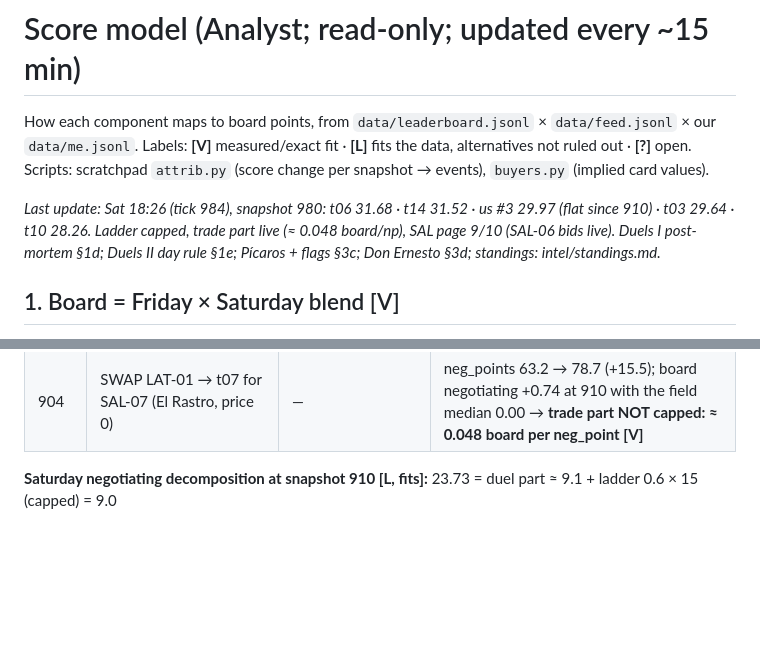
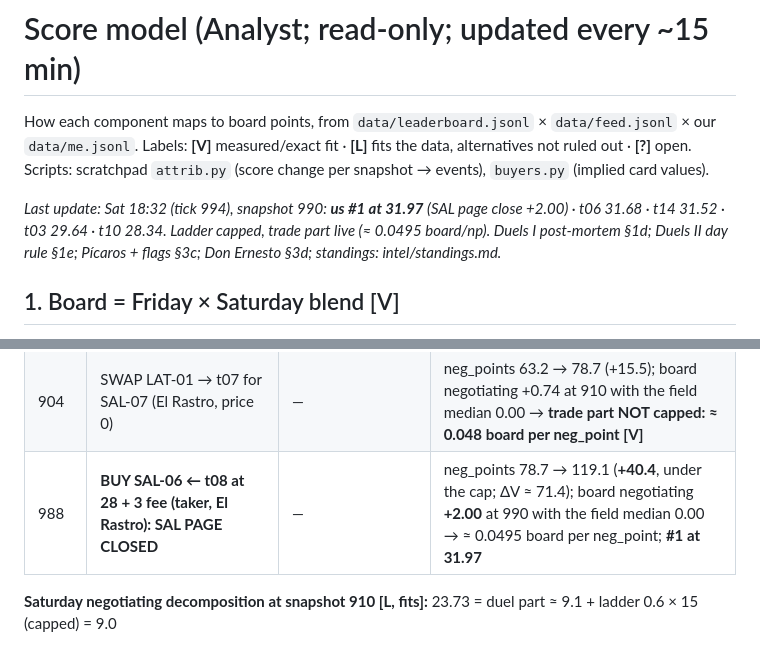
Before and after one commit to alxvar/claude-hackathon-team-5, a Markdown page: intel/score-model.md, 2 parts joined by grey strips. Drawn GitHub-style; blank space fills up the shorter version.

```diff
--- a/intel/score-model.md
+++ b/intel/score-model.md
@@ -4,7 +4,7 @@ How each component maps to board points, from `data/leaderboard.jsonl` × `data/
 Labels: **[V]** measured/exact fit · **[L]** fits the data, alternatives not ruled out · **[?]** open.
 Scripts: scratchpad `attrib.py` (score change per snapshot → events), `buyers.py` (implied card values).
 
-_Last update: Sat 18:26 (tick 984), snapshot 980: t06 31.68 · t14 31.52 · us #3 29.97 (flat since 910) · t03 29.64 · t10 28.26. Ladder capped, trade part live (≈ 0.048 board/np), SAL page 9/10 (SAL-06 bids live). Duels I post-mortem §1d; Duels II day rule §1e; Pícaros + flags §3c; Don Ernesto §3d; standings: intel/standings.md._
+_Last update: Sat 18:32 (tick 994), snapshot 990: **us #1 at 31.97** (SAL page close +2.00) · t06 31.68 · t14 31.52 · t03 29.64 · t10 28.34. Ladder capped, trade part live (≈ 0.0495 board/np). Duels I post-mortem §1d; Duels II day rule §1e; Pícaros + flags §3c; Don Ernesto §3d; standings: intel/standings.md._
 
 ## 1. Board = Friday × Saturday blend [V]
 
@@ -236,6 +236,7 @@ t13 and t04 have dealer deals in the window). Full = 12 Saturday points = 8.0 bo
 | 887 | SELL SAL-04 (spare) → Pícaros at 5 (3rd L4 slot) | — | 0.394 → 0.437 (+0.043); neg 0 |
 | — | **Our negotiating was exactly 21.88 at snapshots 850-890** while the field drifted −0.1 to −0.2 per snapshot and our ladder rose +0.064 | | **ladder part capped [L, 2 clean tests]**: further ladder deals add 0 board; being capped also shields us from ladder erosion |
 | 904 | SWAP LAT-01 → t07 for SAL-07 (El Rastro, price 0) | — | neg_points 63.2 → 78.7 (+15.5); board negotiating +0.74 at 910 with the field median 0.00 → **trade part NOT capped: ≈ 0.048 board per neg_point [V]** |
+| 988 | **BUY SAL-06 ← t08 at 28 + 3 fee (taker, El Rastro): SAL PAGE CLOSED** | — | neg_points 78.7 → 119.1 (**+40.4**, under the cap; ΔV ≈ 71.4); board negotiating **+2.00** at 990 with the field median 0.00 → ≈ 0.0495 board per neg_point; **#1 at 31.97** |
 
 **Saturday negotiating decomposition at snapshot 910 [L, fits]:** 23.73 = duel part ≈ 9.1 + ladder 0.6 × 15 (capped) = 9.0
 + trades 0.6 × 15 × T/N with T = 78.7 and N ≈ 125 (from the 0.072 Saturday points per neg_point measured at 904). Implications:
```
Also changed, not shown: intel/standings.md (+23 -23 lines).
